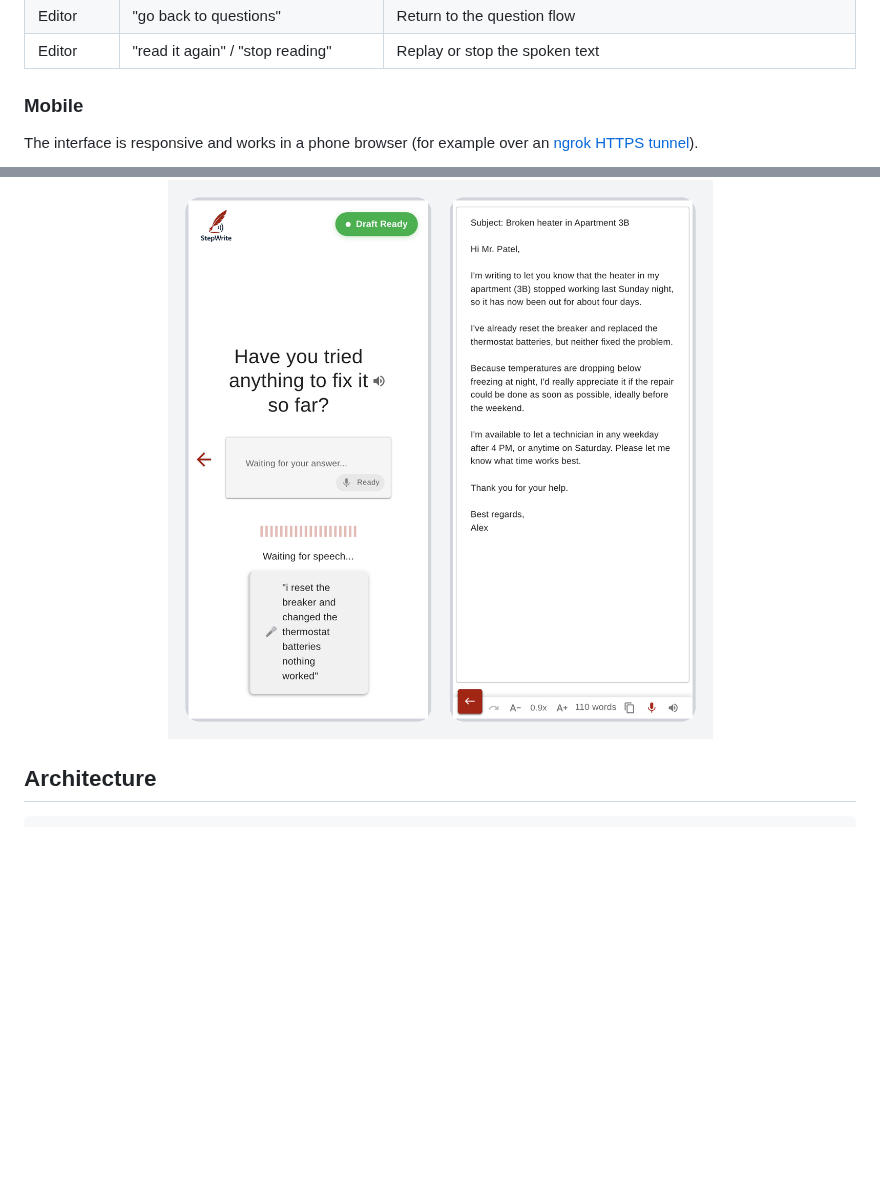
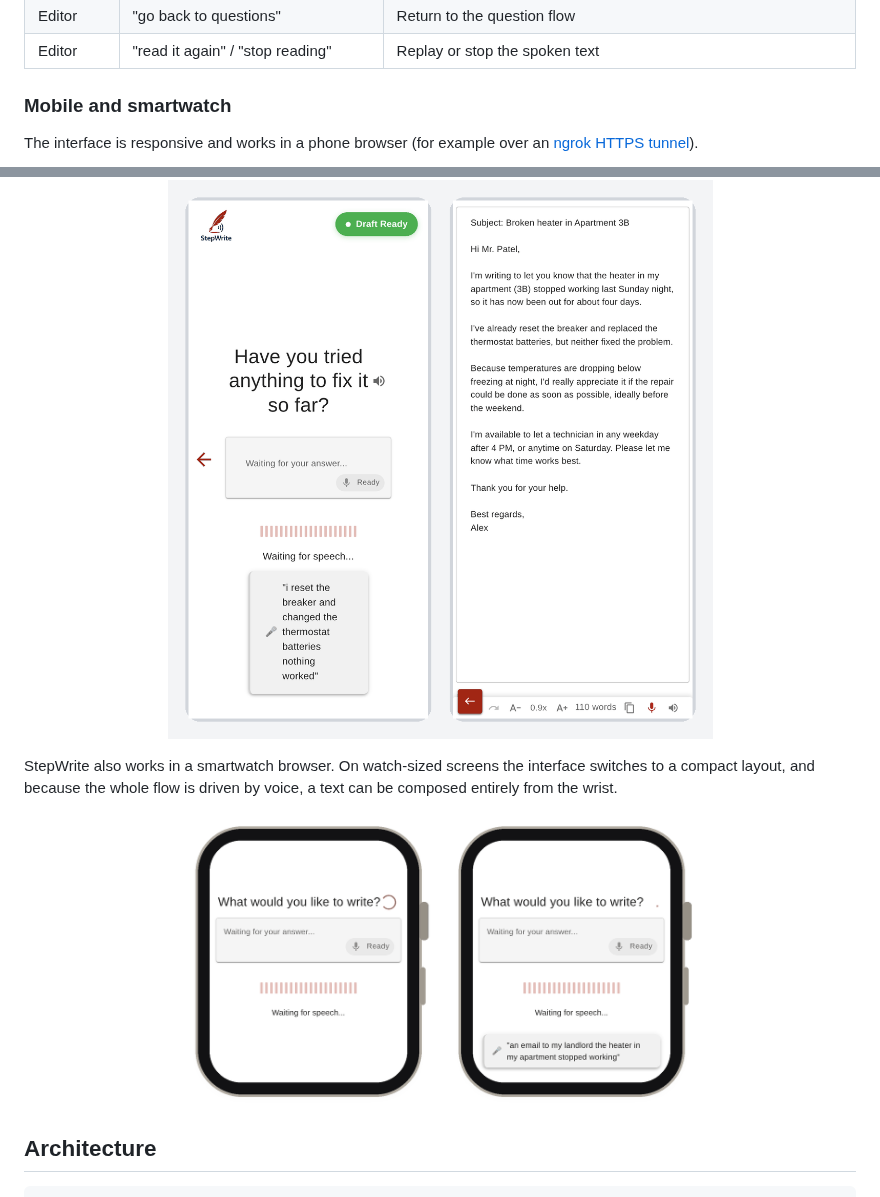
Before and after one commit to helalaou/StepWrite, a Markdown page: README.md, 2 parts joined by grey strips. GitHub-like rendering; pictures changed too: docs/assets/watch.png (added); blank space fills up the shorter version.

Commit message:
docs: show StepWrite running on a smartwatch

```diff
--- a/README.md
+++ b/README.md
@@ -92,13 +92,21 @@ and each command has many variants in [`client/src/config.js`](client/src/config
 | Editor    | "go back to questions"                    | Return to the question flow                                   |
 | Editor    | "read it again" / "stop reading"          | Replay or stop the spoken text                                |
 
-### Mobile
+### Mobile and smartwatch
 
 The interface is responsive and works in a phone browser (for example over an
 [ngrok HTTPS tunnel](#remote-access-with-ngrok)).
 
 <p align="center">
   <img src="docs/assets/mobile.png" alt="StepWrite question flow and editor on a phone" width="560" />
+</p>
+
+StepWrite also works in a smartwatch browser. On watch-sized screens the interface switches to a
+compact layout, and because the whole flow is driven by voice, a text can be composed entirely from
+the wrist.
+
+<p align="center">
+  <img src="docs/assets/watch.png" alt="StepWrite asking a question and transcribing an answer on a smartwatch" width="520" />
 </p>
 
 ## Architecture
```
